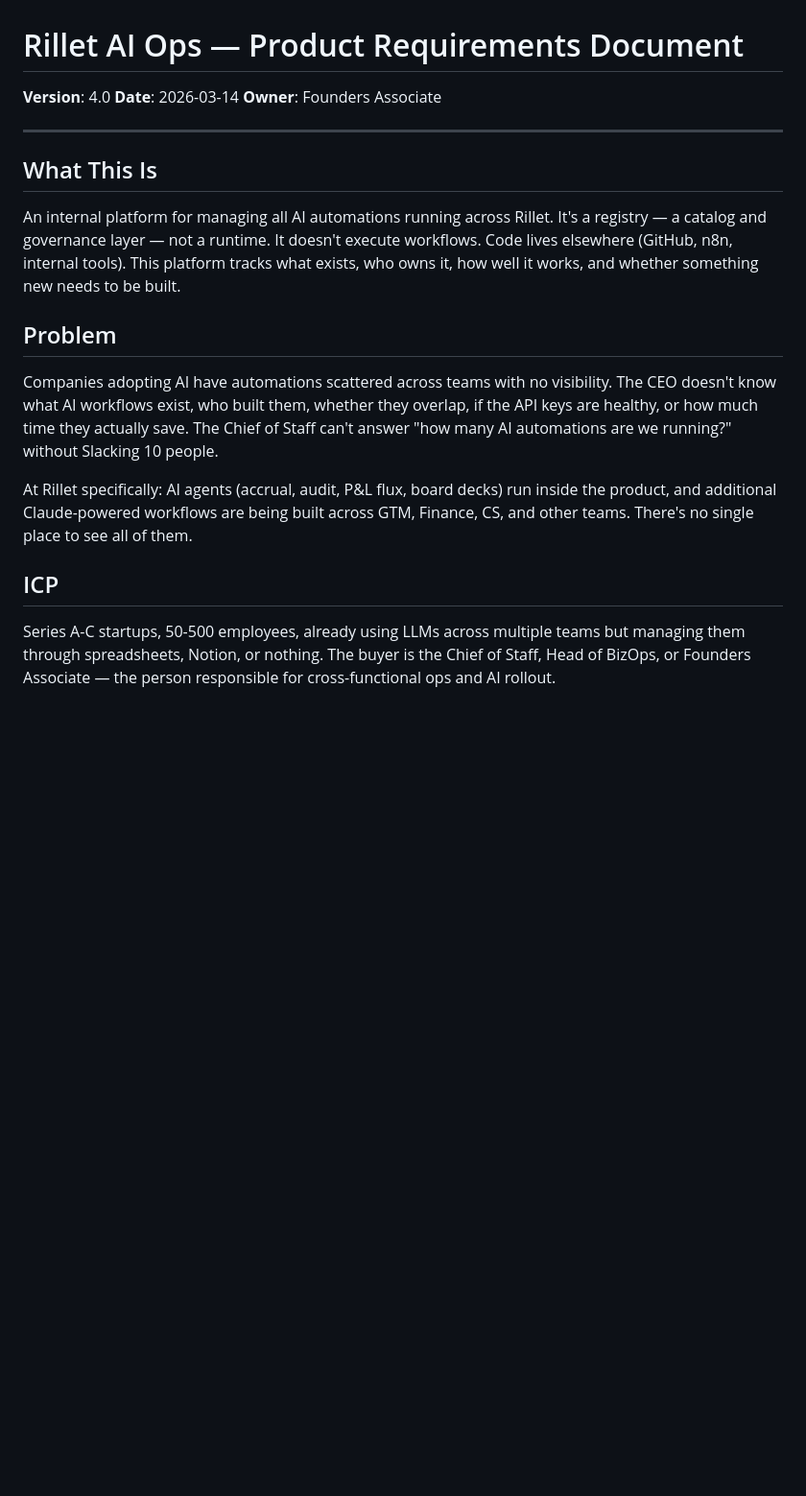
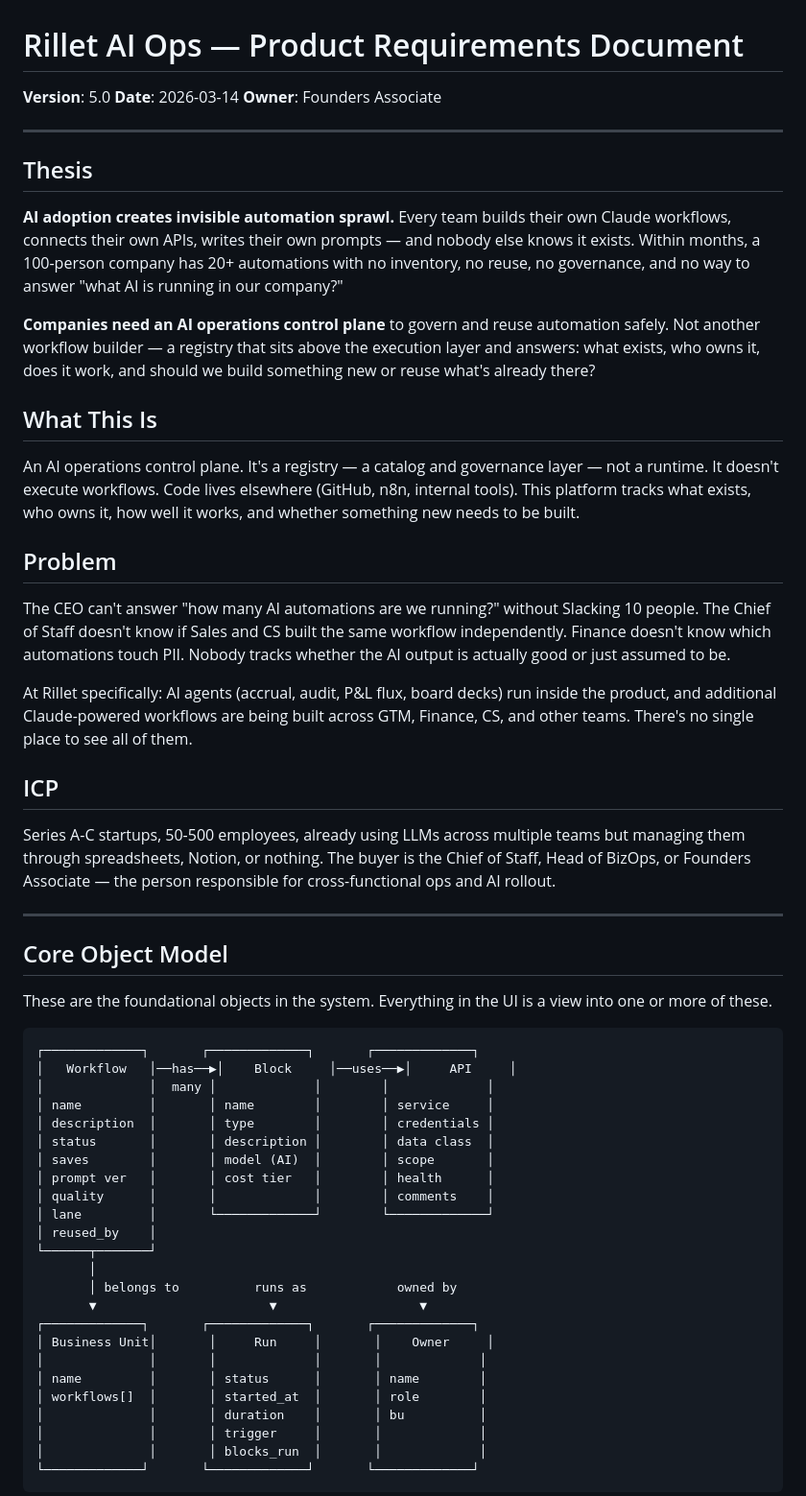
Before and after one commit to shiki4709/rillet-ai-registry, a Markdown page: PRD.md, the part around one of its changes. Shown at 96% size. GitHub-like rendering; blank space fills up the shorter version.

````diff
--- a/PRD.md
+++ b/PRD.md
@@ -1,21 +1,61 @@
 # Rillet AI Ops — Product Requirements Document
 
-**Version**: 4.0
+**Version**: 5.0
 **Date**: 2026-03-14
 **Owner**: Founders Associate
 
 ---
 
+## Thesis
+
+**AI adoption creates invisible automation sprawl.** Every team builds their own Claude workflows, connects their own APIs, writes their own prompts — and nobody else knows it exists. Within months, a 100-person company has 20+ automations with no inventory, no reuse, no governance, and no way to answer "what AI is running in our company?"
+
+**Companies need an AI operations control plane** to govern and reuse automation safely. Not another workflow builder — a registry that sits above the execution layer and answers: what exists, who owns it, does it work, and should we build something new or reuse what's already there?
+
 ## What This Is
 
-An internal platform for managing all AI automations running across Rillet. It's a registry — a catalog and governance layer — not a runtime. It doesn't execute workflows. Code lives elsewhere (GitHub, n8n, internal tools). This platform tracks what exists, who owns it, how well it works, and whether something new needs to be built.
+An AI operations control plane. It's a registry — a catalog and governance layer — not a runtime. It doesn't execute workflows. Code lives elsewhere (GitHub, n8n, internal tools). This platform tracks what exists, who owns it, how well it works, and whether something new needs to be built.
 
 ## Problem
 
-Companies adopting AI have automations scattered across teams with no visibility. The CEO doesn't know what AI workflows exist, who built them, whether they overlap, if the API keys are healthy, or how much time they actually save. The Chief of Staff can't answer "how many AI automations are we running?" without Slacking 10 people.
+The CEO can't answer "how many AI automations are we running?" without Slacking 10 people. The Chief of Staff doesn't know if Sales and CS built the same workflow independently. Finance doesn't know which automations touch PII. Nobody tracks whether the AI output is actually good or just assumed to be.
 
 At Rillet specifically: AI agents (accrual, audit, P&L flux, board decks) run inside the product, and additional Claude-powered workflows are being built across GTM, Finance, CS, and other teams. There's no single place to see all of them.
 
 ## ICP
 
 Series A-C startups, 50-500 employees, already using LLMs across multiple teams but managing them through spreadsheets, Notion, or nothing. The buyer is the Chief of Staff, Head of BizOps, or Founders Associate — the person responsible for cross-functional ops and AI rollout.
+
+---
+
+## Core Object Model
+
+These are the foundational objects in the system. Everything in the UI is a view into one or more of these.
+
+```
+┌─────────────┐       ┌─────────────┐       ┌─────────────┐
+│   Workflow   │──has──▶│    Block     │──uses──▶│     API     │
+│              │  many │             │        │             │
+│ name         │       │ name        │        │ service     │
+│ description  │       │ type        │        │ credentials │
+│ status       │       │ description │        │ data class  │
+│ saves        │       │ model (AI)  │        │ scope       │
+│ prompt ver   │       │ cost tier   │        │ health      │
+│ quality      │       │             │        │ comments    │
+│ lane         │       └─────────────┘        └─────────────┘
+│ reused_by    │
+└──────┬───────┘
+       │
+       │ belongs to          runs as            owned by
+       ▼                       ▼                   ▼
+┌─────────────┐       ┌─────────────┐       ┌─────────────┐
+│ Business Unit│       │     Run     │       │    Owner     │
+│              │       │             │       │             │
+│ name         │       │ status      │       │ name        │
+│ workflows[]  │       │ started_at  │       │ role        │
+│              │       │ duration    │       │ bu          │
+│              │       │ trigger     │       │             │
+│              │       │ blocks_run  │       │             │
+└─────────────┘       └─────────────┘       └─────────────┘
+```
+
````
Also changed, not shown: other parts of PRD.md (+28 -0 lines).
